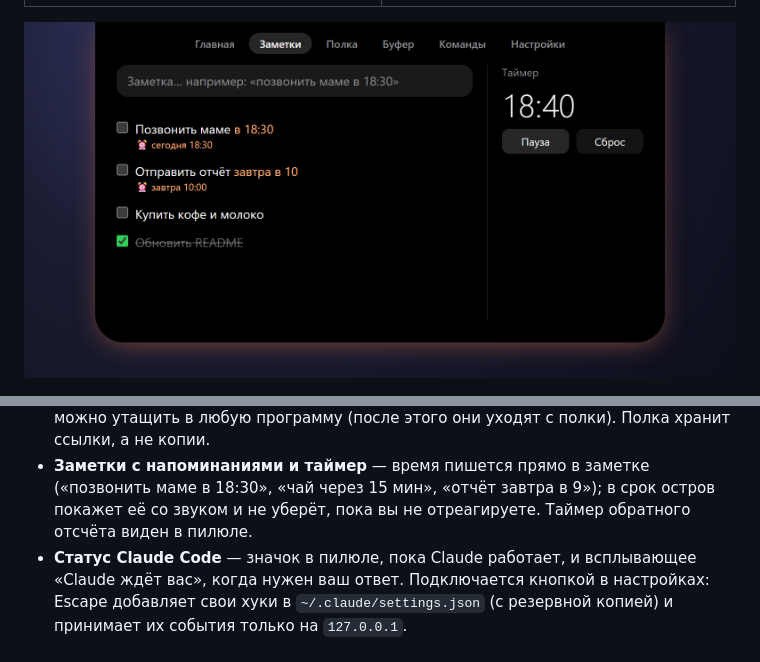
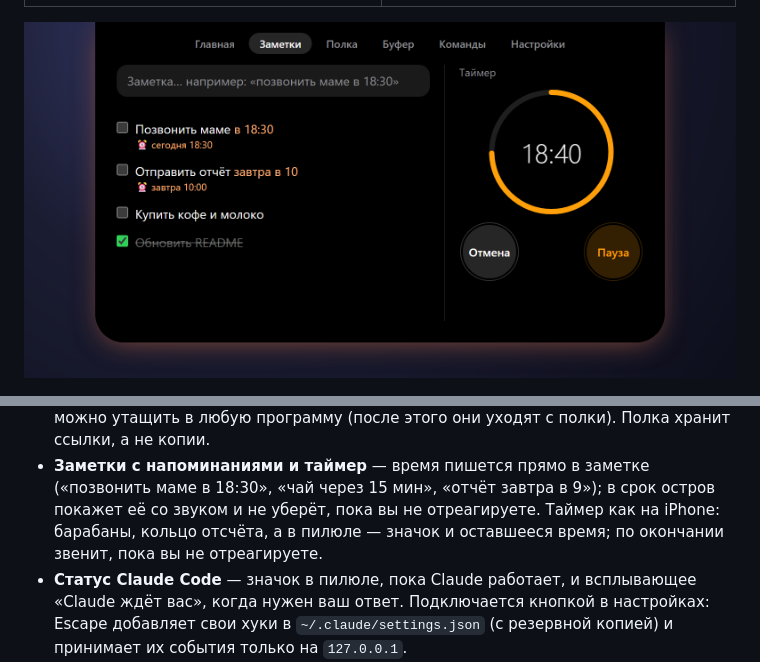
Before and after one commit to daststap/Cuba_island, a Markdown page: README.md, 2 parts joined by grey strips. Rendered like a GitHub page; pictures changed too: docs/screenshots/notes.png.

```diff
--- a/README.md
+++ b/README.md
@@ -38,7 +38,8 @@
   в любую программу (после этого они уходят с полки). Полка хранит ссылки, а не копии.
 - **Заметки с напоминаниями и таймер** — время пишется прямо в заметке («позвонить маме
   в 18:30», «чай через 15 мин», «отчёт завтра в 9»); в срок остров покажет её со звуком и
-  не уберёт, пока вы не отреагируете. Таймер обратного отсчёта виден в пилюле.
+  не уберёт, пока вы не отреагируете. Таймер как на iPhone: барабаны, кольцо отсчёта, а в
+  пилюле — значок и оставшееся время; по окончании звенит, пока вы не отреагируете.
 - **Статус Claude Code** — значок в пилюле, пока Claude работает, и всплывающее «Claude
   ждёт вас», когда нужен ваш ответ. Подключается кнопкой в настройках: Escape добавляет
   свои хуки в `~/.claude/settings.json` (с резервной копией) и принимает их события только
```
Also changed, not shown: 13 other files.
